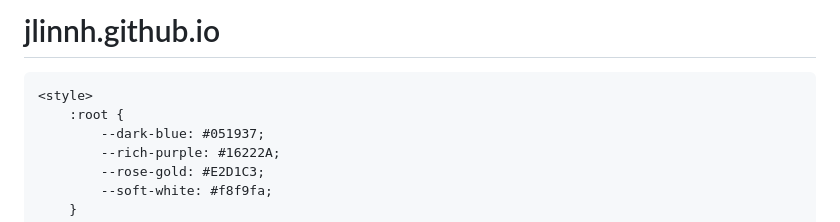
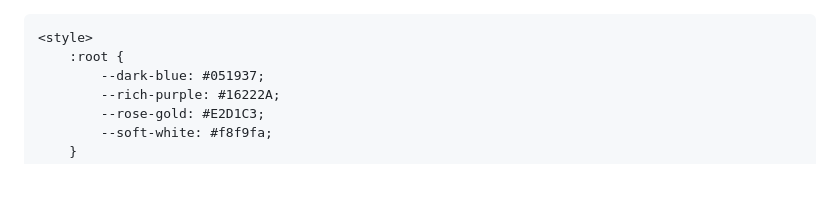
Before and after one commit to jlinnh/jlinnh.github.io, a Markdown page: README.md, the part around the change. GitHub-like rendering; blank space fills up the shorter version.

Commit message:
hahahaa
Removed the project title header from the README file.

```diff
--- a/README.md
+++ b/README.md
@@ -1,4 +1,4 @@
-# jlinnh.github.io
+
 <!DOCTYPE html>
 <html lang="en">
 <head>
```
